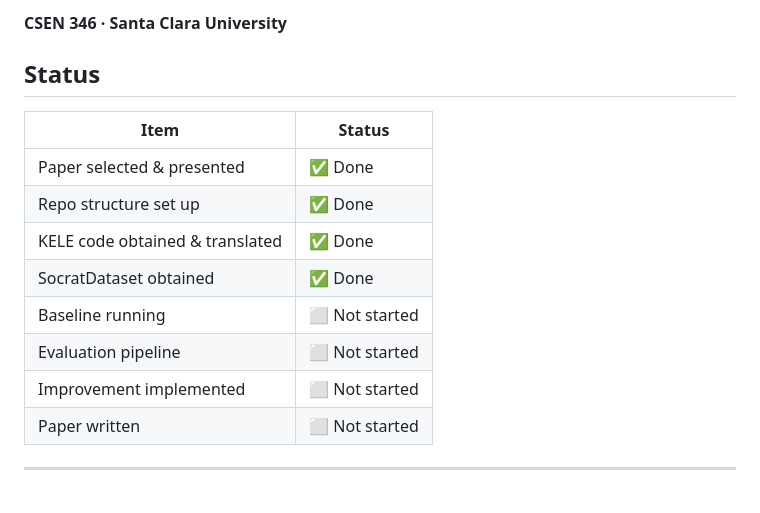
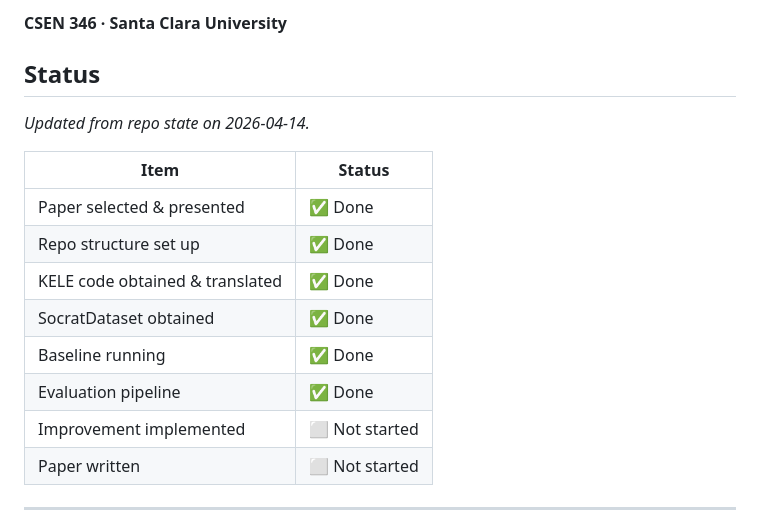
Before and after one commit to ulises-c/csen-346, a Markdown page: PLAN.md, the part around one of its changes. Rendered like a GitHub page; blank space fills up the shorter version.

```diff
--- a/PLAN.md
+++ b/PLAN.md
@@ -3,6 +3,8 @@
 **CSEN 346 · Santa Clara University**
 
 ## Status
+
+_Updated from repo state on 2026-04-14._
 
 | Item                            | Status         |
 | ------------------------------- | -------------- |
@@ -10,8 +12,8 @@
 | Repo structure set up           | ✅ Done        |
 | KELE code obtained & translated | ✅ Done        |
 | SocratDataset obtained          | ✅ Done        |
-| Baseline running                | ⬜ Not started |
-| Evaluation pipeline             | ⬜ Not started |
+| Baseline running                | ✅ Done        |
+| Evaluation pipeline             | ✅ Done        |
 | Improvement implemented         | ⬜ Not started |
 | Paper written                   | ⬜ Not started |
 
```
Also changed, not shown: other parts of PLAN.md (+20 -13 lines).
